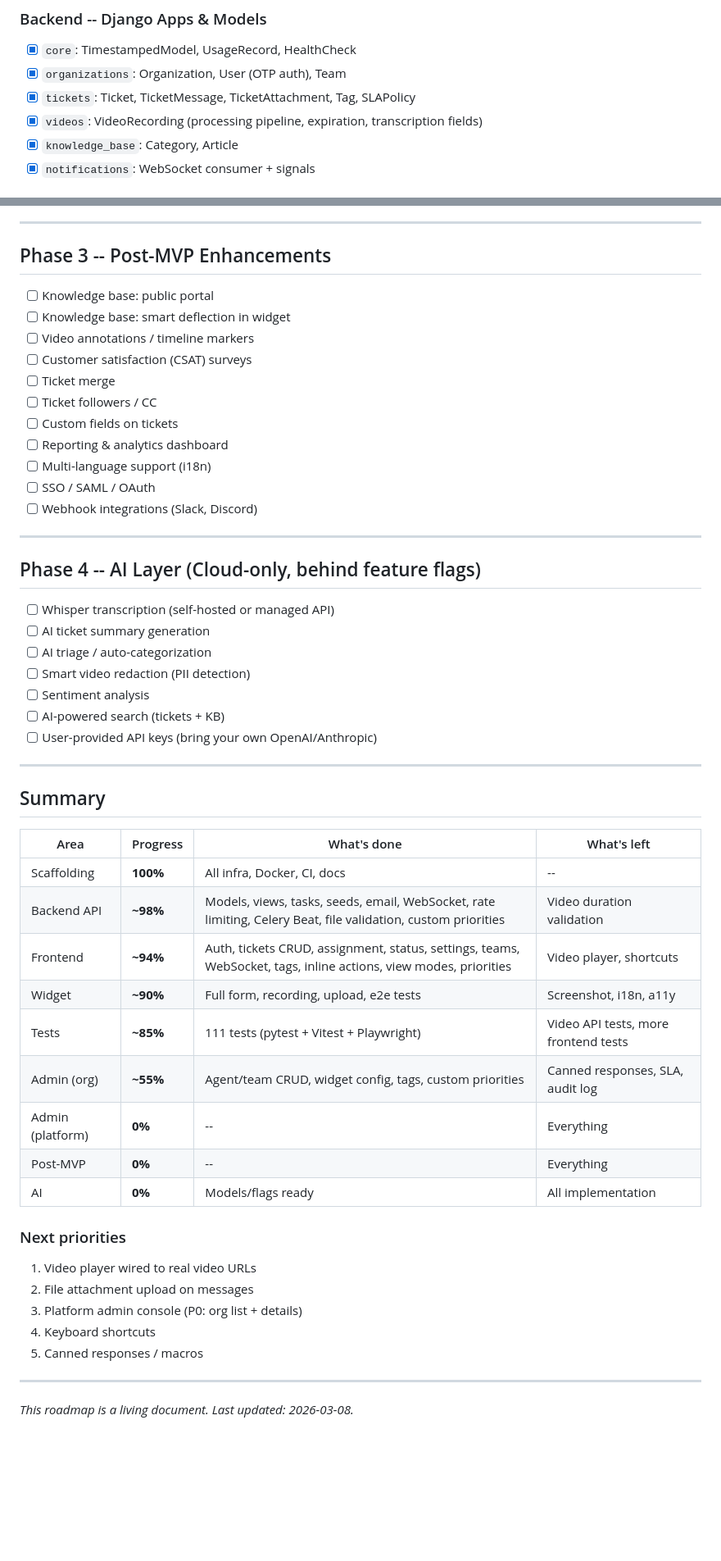
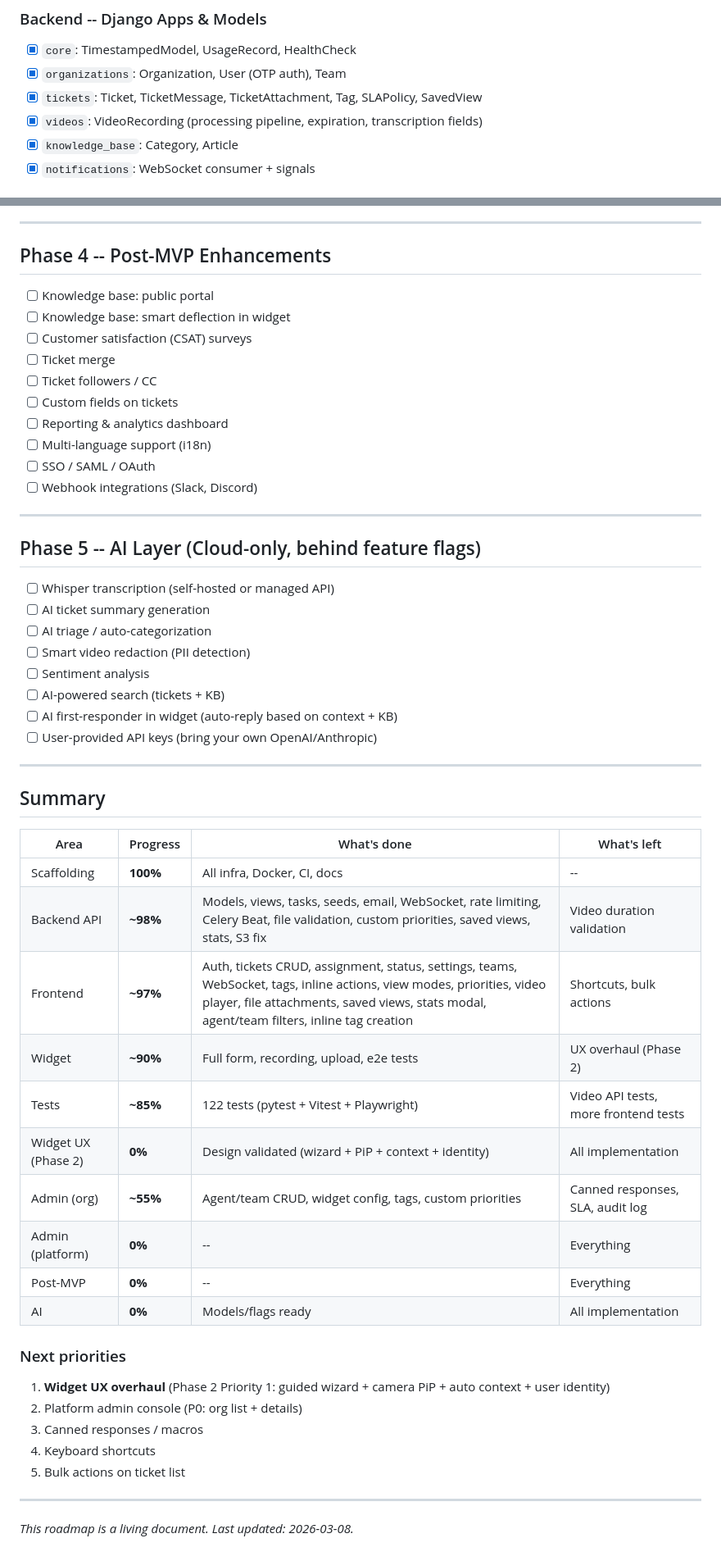
Before and after one commit to showdesk-io/showdesk, a Markdown page: ROADMAP.md, 2 parts joined by grey strips. Shown at 82% size. Rendered like a GitHub page; blank space fills up the shorter version.

```diff
--- a/ROADMAP.md
+++ b/ROADMAP.md
@@ -40,7 +40,7 @@ Everything needed before writing real feature code. **All done.**
 
 - [x] `core`: TimestampedModel, UsageRecord, HealthCheck
 - [x] `organizations`: Organization, User (OTP auth), Team
-- [x] `tickets`: Ticket, TicketMessage, TicketAttachment, Tag, SLAPolicy
+- [x] `tickets`: Ticket, TicketMessage, TicketAttachment, Tag, SLAPolicy, SavedView
 - [x] `videos`: VideoRecording (processing pipeline, expiration, transcription fields)
 - [x] `knowledge_base`: Category, Article
 - [x] `notifications`: WebSocket consumer + signals
@@ -195,11 +288,10 @@ Everything needed before writing real feature code. **All done.**
 
 ---
 
-## Phase 3 -- Post-MVP Enhancements
+## Phase 4 -- Post-MVP Enhancements
 
 - [ ] Knowledge base: public portal
 - [ ] Knowledge base: smart deflection in widget
-- [ ] Video annotations / timeline markers
 - [ ] Customer satisfaction (CSAT) surveys
 - [ ] Ticket merge
 - [ ] Ticket followers / CC
@@ -211,7 +303,7 @@ Everything needed before writing real feature code. **All done.**
 
 ---
 
-## Phase 4 -- AI Layer (Cloud-only, behind feature flags)
+## Phase 5 -- AI Layer (Cloud-only, behind feature flags)
 
 - [ ] Whisper transcription (self-hosted or managed API)
 - [ ] AI ticket summary generation
@@ -219,6 +311,7 @@ Everything needed before writing real feature code. **All done.**
 - [ ] Smart video redaction (PII detection)
 - [ ] Sentiment analysis
 - [ ] AI-powered search (tickets + KB)
+- [ ] AI first-responder in widget (auto-reply based on context + KB)
 - [ ] User-provided API keys (bring your own OpenAI/Anthropic)
 
 ---
@@ -228,10 +321,11 @@ Everything needed before writing real feature code. **All done.**
 | Area | Progress | What's done | What's left |
 |------|----------|-------------|-------------|
 | Scaffolding | **100%** | All infra, Docker, CI, docs | -- |
-| Backend API | **~98%** | Models, views, tasks, seeds, email, WebSocket, rate limiting, Celery Beat, file validation, custom priorities | Video duration validation |
-| Frontend | **~94%** | Auth, tickets CRUD, assignment, status, settings, teams, WebSocket, tags, inline actions, view modes, priorities | Video player, shortcuts |
-| Widget | **~90%** | Full form, recording, upload, e2e tests | Screenshot, i18n, a11y |
-| Tests | **~85%** | 111 tests (pytest + Vitest + Playwright) | Video API tests, more frontend tests |
+| Backend API | **~98%** | Models, views, tasks, seeds, email, WebSocket, rate limiting, Celery Beat, file validation, custom priorities, saved views, stats, S3 fix | Video duration validation |
+| Frontend | **~97%** | Auth, tickets CRUD, assignment, status, settings, teams, WebSocket, tags, inline actions, view modes, priorities, video player, file attachments, saved views, stats modal, agent/team filters, inline tag creation | Shortcuts, bulk actions |
+| Widget | **~90%** | Full form, recording, upload, e2e tests | UX overhaul (Phase 2) |
+| Tests | **~85%** | 122 tests (pytest + Vitest + Playwright) | Video API tests, more frontend tests |
+| Widget UX (Phase 2) | **0%** | Design validated (wizard + PiP + context + identity) | All implementation |
 | Admin (org) | **~55%** | Agent/team CRUD, widget config, tags, custom priorities | Canned responses, SLA, audit log |
 | Admin (platform) | **0%** | -- | Everything |
 | Post-MVP | **0%** | -- | Everything |
@@ -239,11 +333,11 @@ Everything needed before writing real feature code. **All done.**
 
 ### Next priorities
 
-1. Video player wired to real video URLs
-2. File attachment upload on messages
-3. Platform admin console (P0: org list + details)
+1. **Widget UX overhaul** (Phase 2 Priority 1: guided wizard + camera PiP + auto context + user identity)
+2. Platform admin console (P0: org list + details)
+3. Canned responses / macros
 4. Keyboard shortcuts
-5. Canned responses / macros
+5. Bulk actions on ticket list
 
 ---
 
```
Also changed, not shown: other parts of ROADMAP.md (+100 -7 lines).
